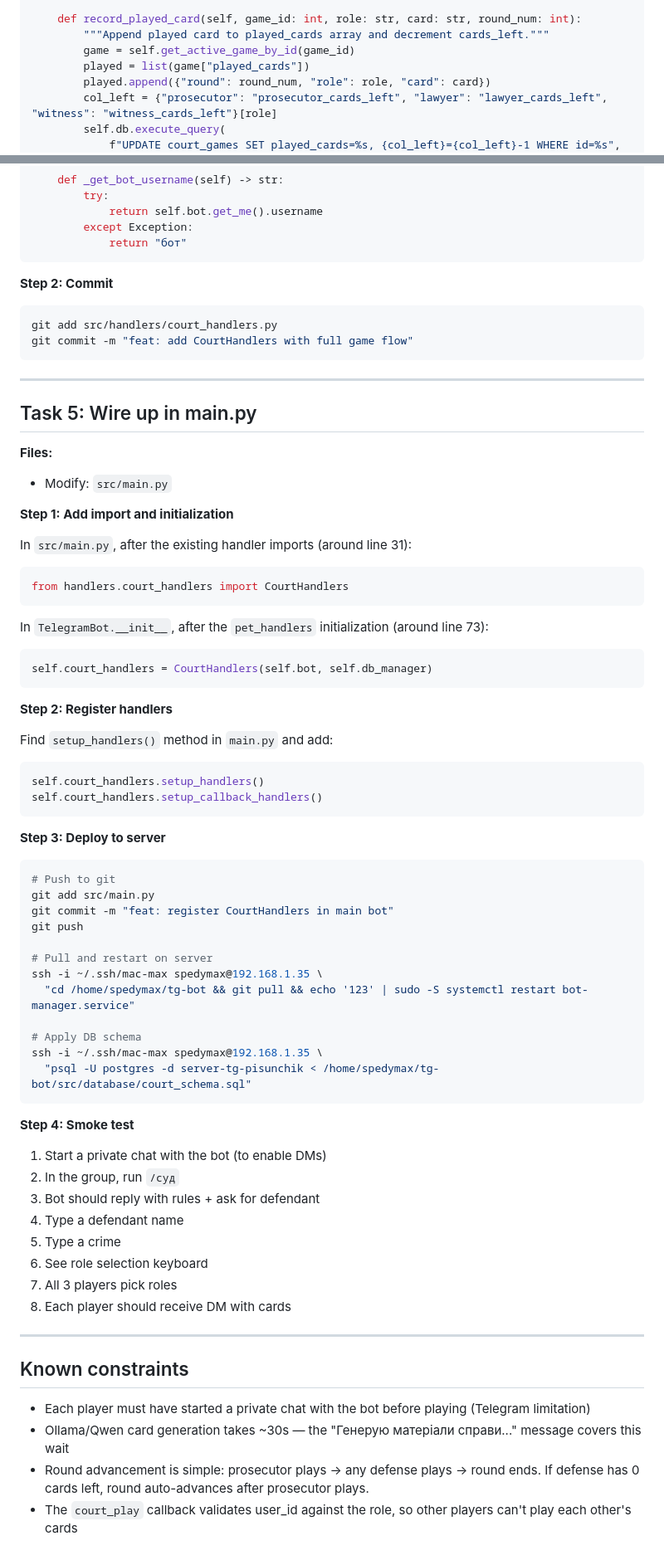
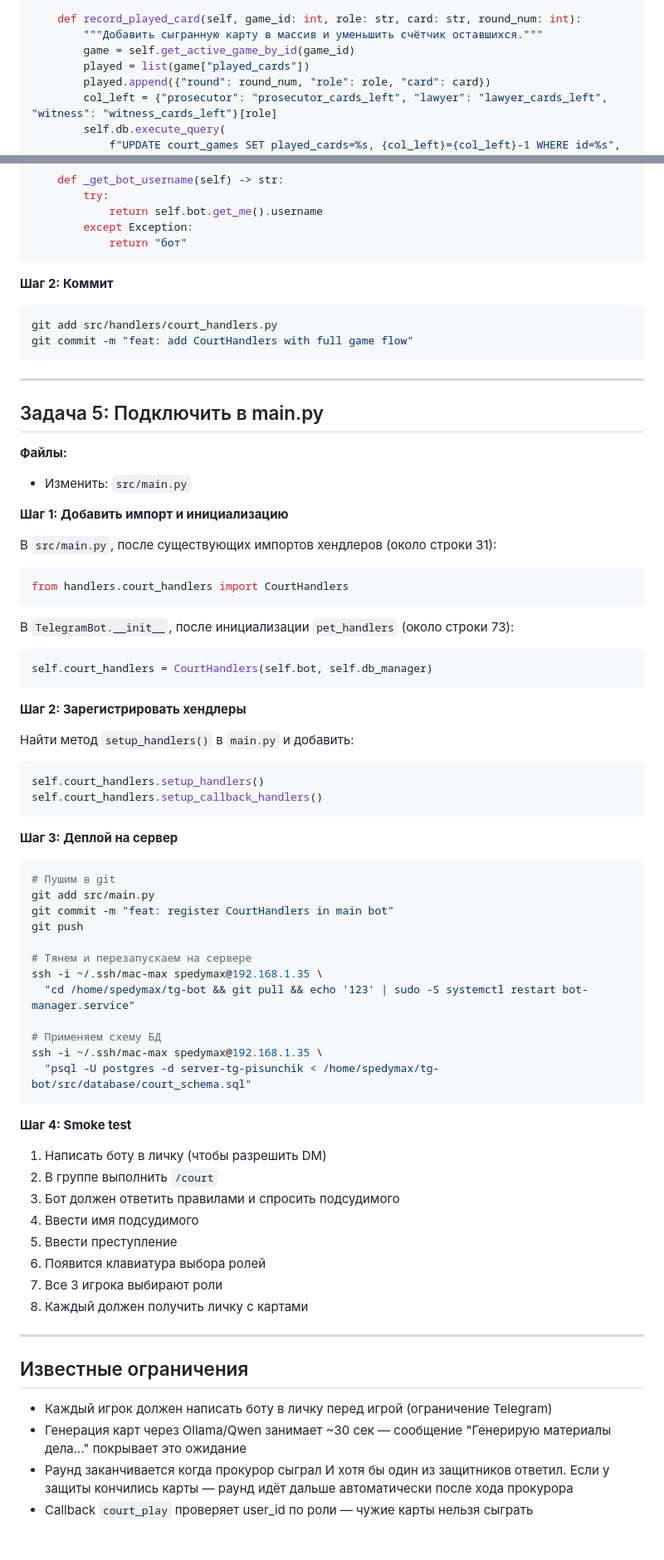
Before and after one commit to Spedymax/tg-bot, a Markdown page: docs/plans/2026-03-05-court-game-plan.md, 2 parts joined by grey strips. Shown at 83% size. GitHub-like rendering.

````diff
--- a/docs/plans/2026-03-05-court-game-plan.md
+++ b/docs/plans/2026-03-05-court-game-plan.md
@@ -219,7 +219,7 @@ class CourtService:
         )
 
     def record_played_card(self, game_id: int, role: str, card: str, round_num: int):
-        """Append played card to played_cards array and decrement cards_left."""
+        """Добавить сыгранную карту в массив и уменьшить счётчик оставшихся."""
         game = self.get_active_game_by_id(game_id)
         played = list(game["played_cards"])
         played.append({"round": round_num, "role": role, "card": card})
@@ -845,7 +841,7 @@ class CourtHandlers:
             return "бот"
 ```
 
-**Step 2: Commit**
+**Шаг 2: Коммит**
 
 ```bash
 git add src/handlers/court_handlers.py
@@ -854,67 +850,67 @@ git commit -m "feat: add CourtHandlers with full game flow"
 
 ---
 
-## Task 5: Wire up in main.py
+## Задача 5: Подключить в main.py
 
-**Files:**
-- Modify: `src/main.py`
+**Файлы:**
+- Изменить: `src/main.py`
 
-**Step 1: Add import and initialization**
+**Шаг 1: Добавить импорт и инициализацию**
 
-In `src/main.py`, after the existing handler imports (around line 31):
+В `src/main.py`, после существующих импортов хендлеров (около строки 31):
 
 ```python
 from handlers.court_handlers import CourtHandlers
 ```
 
-In `TelegramBot.__init__`, after the `pet_handlers` initialization (around line 73):
+В `TelegramBot.__init__`, после инициализации `pet_handlers` (около строки 73):
 
 ```python
 self.court_handlers = CourtHandlers(self.bot, self.db_manager)
 ```
 
-**Step 2: Register handlers**
+**Шаг 2: Зарегистрировать хендлеры**
 
-Find `setup_handlers()` method in `main.py` and add:
+Найти метод `setup_handlers()` в `main.py` и добавить:
 
 ```python
 self.court_handlers.setup_handlers()
 self.court_handlers.setup_callback_handlers()
 ```
 
-**Step 3: Deploy to server**
+**Шаг 3: Деплой на сервер**
 
 ```bash
-# Push to git
+# Пушим в git
 git add src/main.py
 git commit -m "feat: register CourtHandlers in main bot"
 git push
 
-# Pull and restart on server
+# Тянем и перезапускаем на сервере
 ssh -i ~/.ssh/mac-max spedymax@192.168.1.35 \
   "cd /home/spedymax/tg-bot && git pull && echo '123' | sudo -S systemctl restart bot-manager.service"
 
-# Apply DB schema
+# Применяем схему БД
 ssh -i ~/.ssh/mac-max spedymax@192.168.1.35 \
   "psql -U postgres -d server-tg-pisunchik < /home/spedymax/tg-bot/src/database/court_schema.sql"
 ```
 
-**Step 4: Smoke test**
+**Шаг 4: Smoke test**
 
-1. Start a private chat with the bot (to enable DMs)
-2. In the group, run `/суд`
-3. Bot should reply with rules + ask for defendant
-4. Type a defendant name
-5. Type a crime
-6. See role selection keyboard
-7. All 3 players pick roles
-8. Each player should receive DM with cards
+1. Написать боту в личку (чтобы разрешить DM)
+2. В группе выполнить `/court`
+3. Бот должен ответить правилами и спросить подсудимого
+4. Ввести имя подсудимого
+5. Ввести преступление
+6. Появится клавиатура выбора ролей
+7. Все 3 игрока выбирают роли
+8. Каждый должен получить личку с картами
 
 ---
 
-## Known constraints
+## Известные ограничения
 
-- Each player must have started a private chat with the bot before playing (Telegram limitation)
-- Ollama/Qwen card generation takes ~30s — the "Генерую матеріали справи..." message covers this wait
-- Round advancement is simple: prosecutor plays → any defense plays → round ends. If defense has 0 cards left, round auto-advances after prosecutor plays.
-- The `court_play` callback validates user_id against the role, so other players can't play each other's cards
+- Каждый игрок должен написать боту в личку перед игрой (ограничение Telegram)
+- Генерация карт через Ollama/Qwen занимает ~30 сек — сообщение "Генерирую материалы дела..." покрывает это ожидание
+- Раунд заканчивается когда прокурор сыграл И хотя бы один из защитников ответил. Если у защиты кончились карты — раунд идёт дальше автоматически после хода прокурора
+- Callback `court_play` проверяет user_id по роли — чужие карты нельзя сыграть
````
Also changed, not shown: other parts of docs/plans/2026-03-05-court-game-plan.md (+182 -186 lines), docs/plans/2026-03-05-court-game-design.md (+5 -5 lines).
